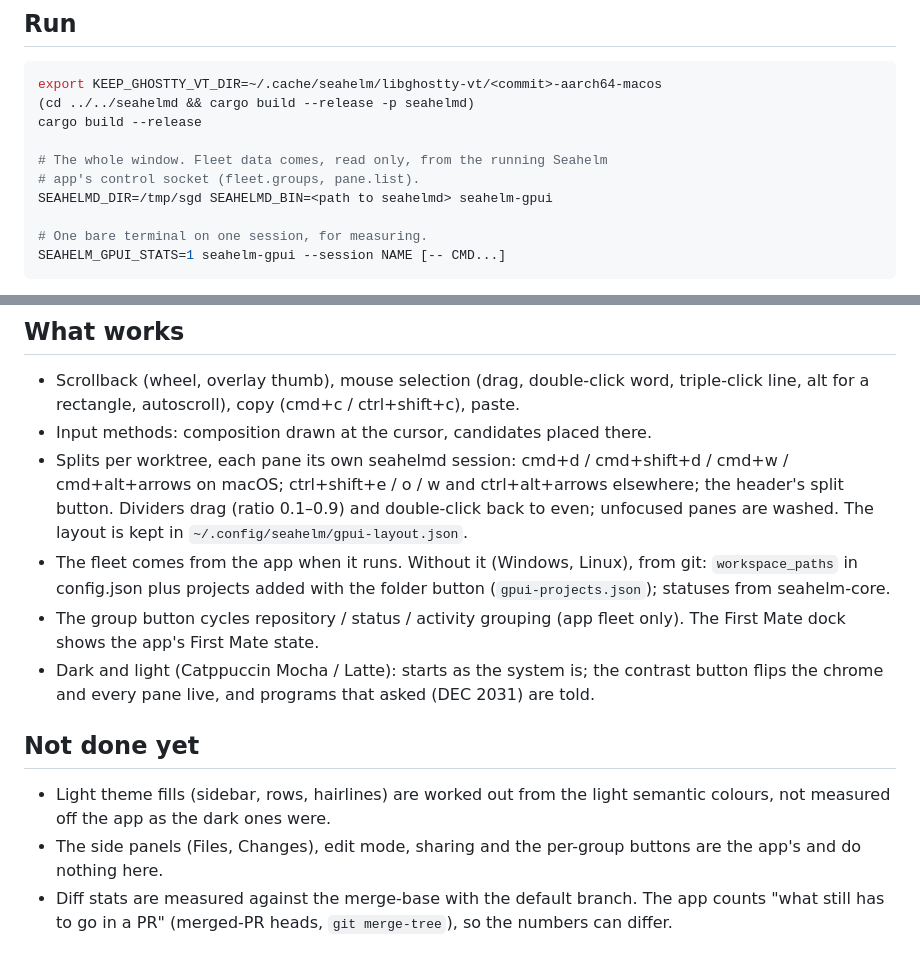
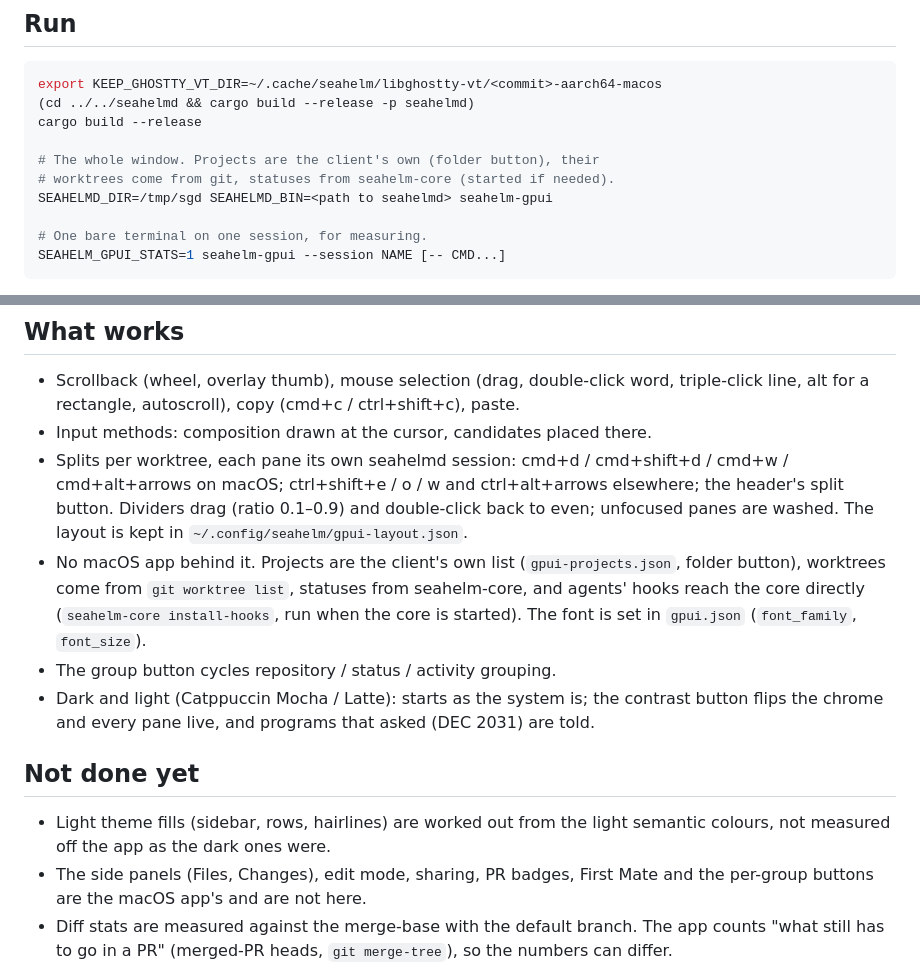
Before and after one commit to BetaYao/seahelm, a Markdown page: clients/gpui/README.md, 2 parts joined by grey strips. GitHub-like rendering.

Commit message:
gpui client: README for a client with no app behind it
Co-Authored-By: Claude Opus 5.5 <noreply@anthropic.com>

```diff
--- a/clients/gpui/README.md
+++ b/clients/gpui/README.md
@@ -19,8 +19,8 @@ export KEEP_GHOSTTY_VT_DIR=~/.cache/seahelm/libghostty-vt/<commit>-aarch64-macos
 (cd ../../seahelmd && cargo build --release -p seahelmd)
 cargo build --release
 
-# The whole window. Fleet data comes, read only, from the running Seahelm
-# app's control socket (fleet.groups, pane.list).
+# The whole window. Projects are the client's own (folder button), their
+# worktrees come from git, statuses from seahelm-core (started if needed).
 SEAHELMD_DIR=/tmp/sgd SEAHELMD_BIN=<path to seahelmd> seahelm-gpui
 
 # One bare terminal on one session, for measuring.
@@ -81,11 +81,12 @@ everything already queued, up to 256 KiB.
   ctrl+alt+arrows elsewhere; the header's split button. Dividers drag (ratio
   0.1–0.9) and double-click back to even; unfocused panes are washed. The
   layout is kept in `~/.config/seahelm/gpui-layout.json`.
-- The fleet comes from the app when it runs. Without it (Windows, Linux),
-  from git: `workspace_paths` in config.json plus projects added with the
-  folder button (`gpui-projects.json`); statuses from seahelm-core.
-- The group button cycles repository / status / activity grouping (app
-  fleet only). The First Mate dock shows the app's First Mate state.
+- No macOS app behind it. Projects are the client's own list
+  (`gpui-projects.json`, folder button), worktrees come from `git worktree
+  list`, statuses from seahelm-core, and agents' hooks reach the core
+  directly (`seahelm-core install-hooks`, run when the core is started).
+  The font is set in `gpui.json` (`font_family`, `font_size`).
+- The group button cycles repository / status / activity grouping.
 - Dark and light (Catppuccin Mocha / Latte): starts as the system is; the
   contrast button flips the chrome and every pane live, and programs that
   asked (DEC 2031) are told.
@@ -94,8 +95,8 @@ everything already queued, up to 256 KiB.
 
 - Light theme fills (sidebar, rows, hairlines) are worked out from the
   light semantic colours, not measured off the app as the dark ones were.
-- The side panels (Files, Changes), edit mode, sharing and the
-  per-group buttons are the app's and do nothing here.
+- The side panels (Files, Changes), edit mode, sharing, PR badges, First
+  Mate and the per-group buttons are the macOS app's and are not here.
 - Diff stats are measured against the merge-base with the default branch.
   The app counts "what still has to go in a PR" (merged-PR heads,
   `git merge-tree`), so the numbers can differ.
```
